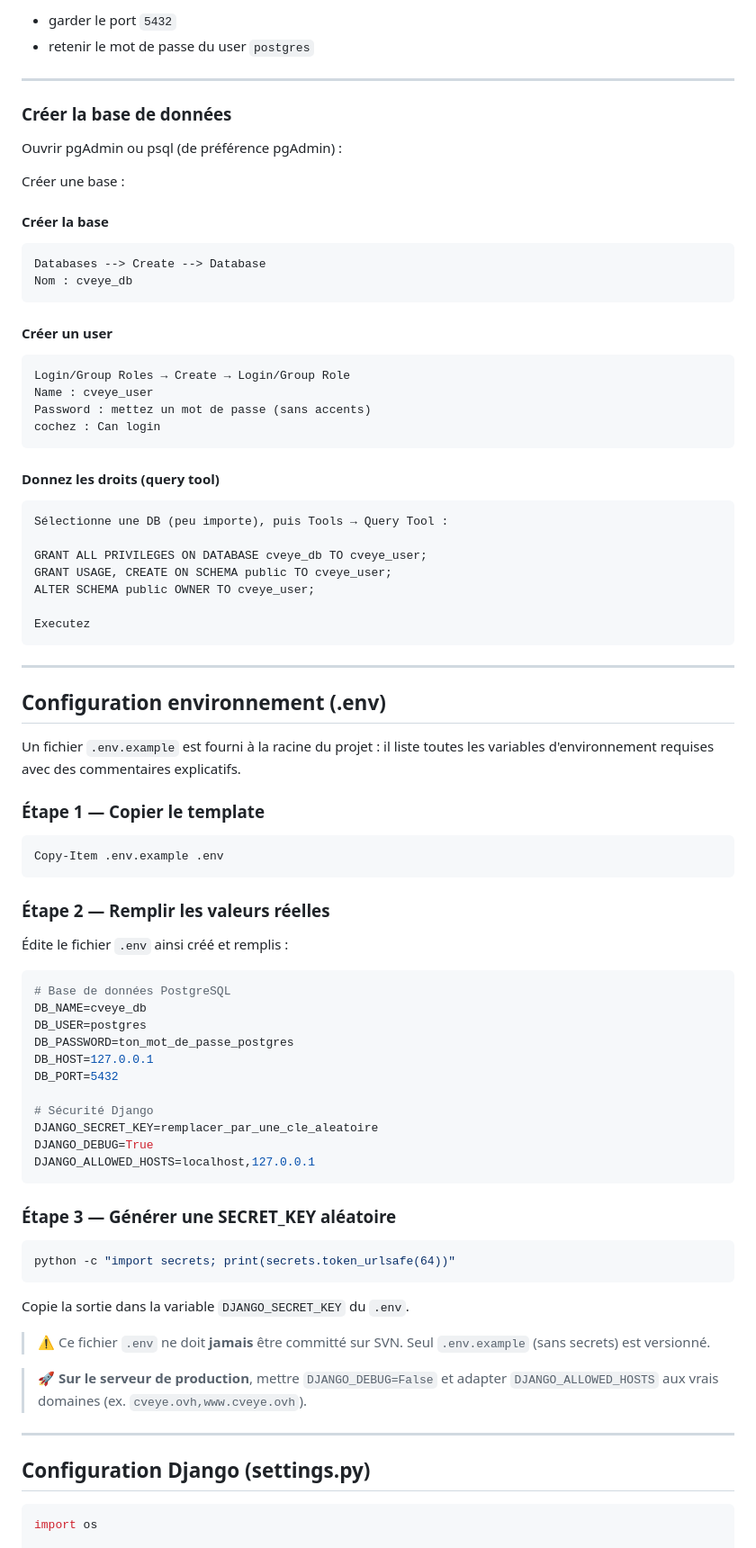
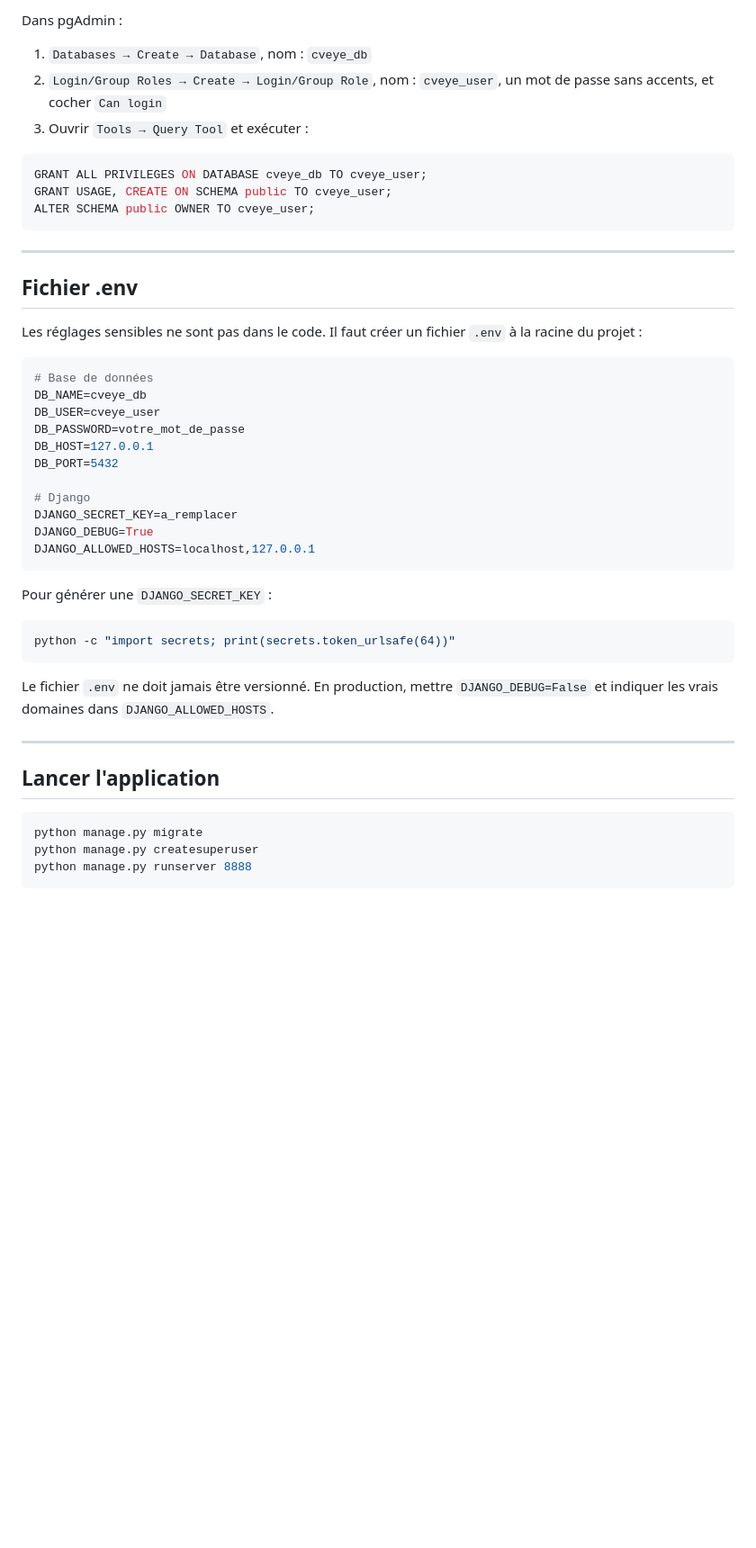
Before and after one commit to SamyBenmeziane/CVEye, a Markdown page: README.md, the part around one of its changes. Shown at 90% size. GitHub-like rendering; blank space fills up the shorter version.

````diff
--- a/README.md
+++ b/README.md
@@ -87,83 +89,51 @@ Pendant l’installation :
 
-- garder le port `5432`
-- retenir le mot de passe du user `postgres`
+Dans pgAdmin :
+
+1. `Databases → Create → Database`, nom : `cveye_db`
+2. `Login/Group Roles → Create → Login/Group Role`, nom : `cveye_user`, un mot de passe sans accents, et cocher `Can login`
+3. Ouvrir `Tools → Query Tool` et exécuter :
+
+```sql
+GRANT ALL PRIVILEGES ON DATABASE cveye_db TO cveye_user;
+GRANT USAGE, CREATE ON SCHEMA public TO cveye_user;
+ALTER SCHEMA public OWNER TO cveye_user;
+```
 
 ---
 
-### Créer la base de données
+## Fichier .env
 
-Ouvrir pgAdmin ou psql (de préférence pgAdmin) :
-
-Créer une base :
-#### Créer la base
-```
-Databases --> Create --> Database
-Nom : cveye_db
-```
-#### Créer un user
-```
-Login/Group Roles → Create → Login/Group Role
-Name : cveye_user
-Password : mettez un mot de passe (sans accents)
-cochez : Can login
-```
-#### Donnez les droits (query tool)
-```
-Sélectionne une DB (peu importe), puis Tools → Query Tool :
-
-GRANT ALL PRIVILEGES ON DATABASE cveye_db TO cveye_user;
-GRANT USAGE, CREATE ON SCHEMA public TO cveye_user;
-ALTER SCHEMA public OWNER TO cveye_user;
-
-Executez
-```
----
-
-##  Configuration environnement (.env)
-
-Un fichier `.env.example` est fourni à la racine du projet : il liste toutes les variables d'environnement requises avec des commentaires explicatifs.
-
-### Étape 1 — Copier le template
-
-```powershell
-Copy-Item .env.example .env
-```
-
-### Étape 2 — Remplir les valeurs réelles
-
-Édite le fichier `.env` ainsi créé et remplis :
+Les réglages sensibles ne sont pas dans le code. Il faut créer un fichier `.env` à la racine du projet :
 
 ```env
-# Base de données PostgreSQL
+# Base de données
 DB_NAME=cveye_db
-DB_USER=postgres
-DB_PASSWORD=ton_mot_de_passe_postgres
+DB_USER=cveye_user
+DB_PASSWORD=votre_mot_de_passe
 DB_HOST=127.0.0.1
 DB_PORT=5432
 
-# Sécurité Django
-DJANGO_SECRET_KEY=remplacer_par_une_cle_aleatoire
+# Django
+DJANGO_SECRET_KEY=a_remplacer
 DJANGO_DEBUG=True
 DJANGO_ALLOWED_HOSTS=localhost,127.0.0.1
 ```
 
-### Étape 3 — Générer une SECRET_KEY aléatoire
+Pour générer une `DJANGO_SECRET_KEY` :
 
-```powershell
+```bash
 python -c "import secrets; print(secrets.token_urlsafe(64))"
 ```
 
-Copie la sortie dans la variable `DJANGO_SECRET_KEY` du `.env`.
-
-> ⚠️ Ce fichier `.env` ne doit **jamais** être committé sur SVN. Seul `.env.example` (sans secrets) est versionné.
-
-> 🚀 **Sur le serveur de production**, mettre `DJANGO_DEBUG=False` et adapter `DJANGO_ALLOWED_HOSTS` aux vrais domaines (ex. `cveye.ovh,www.cveye.ovh`).
-
+Le fichier `.env` ne doit jamais être versionné. En production, mettre `DJANGO_DEBUG=False` et indiquer les vrais domaines dans `DJANGO_ALLOWED_HOSTS`.
 
 ---
 
-##  Configuration Django (settings.py)
+## Lancer l'application
 
-```python
-import os
+```bash
+python manage.py migrate
+python manage.py createsuperuser
+python manage.py runserver 8888
+```
 
````
Also changed, not shown: other parts of README.md (+107 -211 lines).
